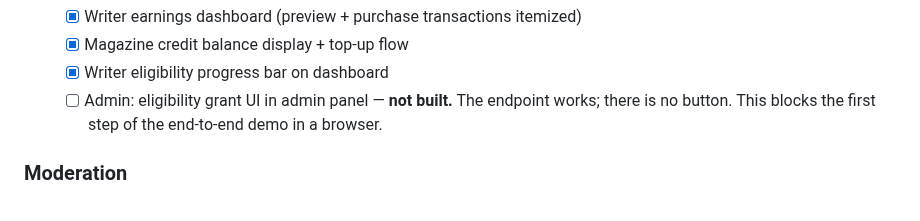
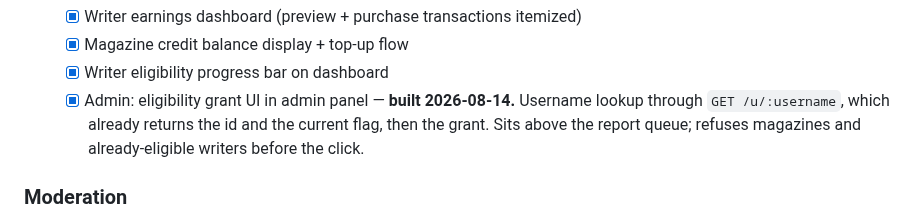
Before and after one commit to inkwell-dev/spec.inkwell.ai, a Markdown page: 0-phase-plan.md, the part around the change. Drawn GitHub-style.

Commit message:
docs: tick the admin eligibility grant UI

```diff
--- a/0-phase-plan.md
+++ b/0-phase-plan.md
@@ -590,7 +590,7 @@ Same pattern as Phases Q and I: the surfaces looked finished, and the gaps were
   - [x] Writer earnings dashboard (preview + purchase transactions itemized)
   - [x] Magazine credit balance display + top-up flow
   - [x] Writer eligibility progress bar on dashboard
-  - [ ] Admin: eligibility grant UI in admin panel — **not built.** The endpoint works; there is no button. This blocks the first step of the end-to-end demo in a browser.
+  - [x] Admin: eligibility grant UI in admin panel — **built 2026-08-14.** Username lookup through `GET /u/:username`, which already returns the id and the current flag, then the grant. Sits above the report queue; refuses magazines and already-eligible writers before the click.
 
 ### Moderation
 - [x] Reports module — POST /reports (article, user or comment), admin GET /admin/reports
```
